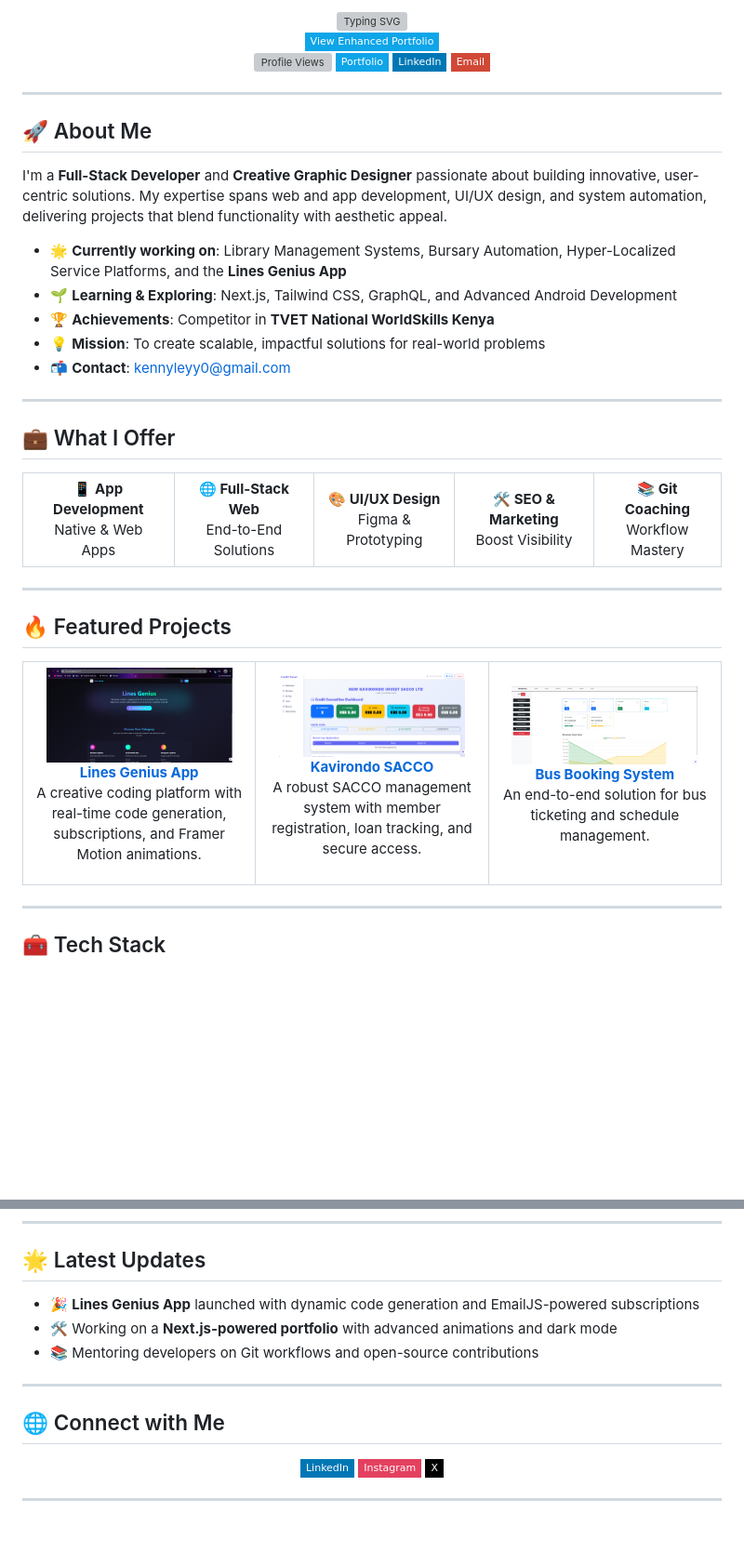
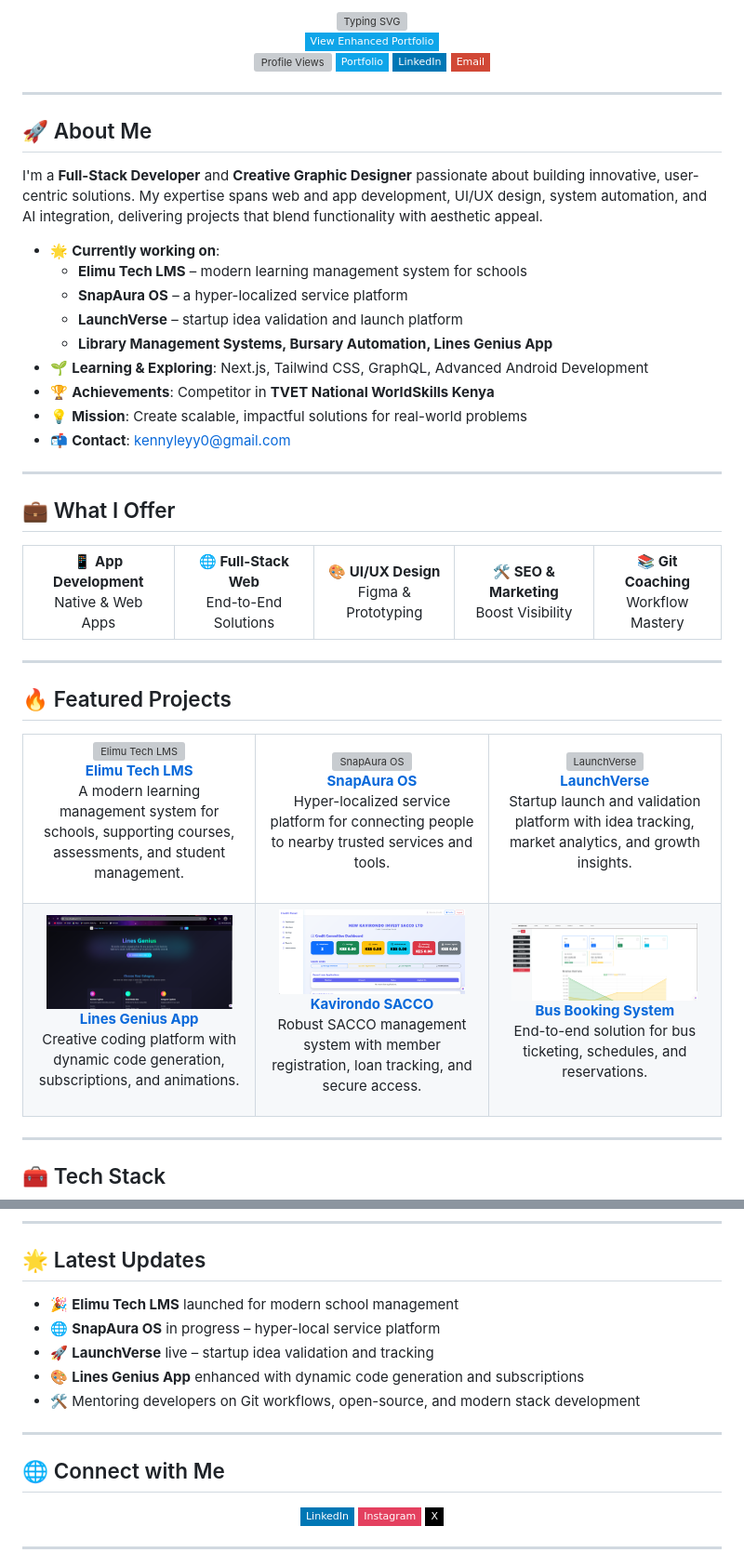
Before and after one commit to mastermind-creat/mastermind-creat, a Markdown page: README.md, 2 parts joined by grey strips. Shown at 93% size. GitHub-like rendering; badges without logos; blank space fills up the shorter version; grey boxes are pictures that could not be loaded.

Commit message:
Revise README with updated links and project info
Updated personal links and project descriptions in the README. Enhanced details about current projects and learning goals.

```diff
--- a/README.md
+++ b/README.md
@@ -23,12 +23,16 @@
 
 ## 🚀 About Me
 
-I'm a **Full-Stack Developer** and **Creative Graphic Designer** passionate about building innovative, user-centric solutions. My expertise spans web and app development, UI/UX design, and system automation, delivering projects that blend functionality with aesthetic appeal.
+I'm a **Full-Stack Developer** and **Creative Graphic Designer** passionate about building innovative, user-centric solutions. My expertise spans web and app development, UI/UX design, system automation, and AI integration, delivering projects that blend functionality with aesthetic appeal.
 
-- 🌟 **Currently working on**: Library Management Systems, Bursary Automation, Hyper-Localized Service Platforms, and the **Lines Genius App**
-- 🌱 **Learning & Exploring**: Next.js, Tailwind CSS, GraphQL, and Advanced Android Development
+- 🌟 **Currently working on**:
+  - **Elimu Tech LMS** – modern learning management system for schools
+  - **SnapAura OS** – a hyper-localized service platform
+  - **LaunchVerse** – startup idea validation and launch platform
+  - **Library Management Systems, Bursary Automation, Lines Genius App**
+- 🌱 **Learning & Exploring**: Next.js, Tailwind CSS, GraphQL, Advanced Android Development
 - 🏆 **Achievements**: Competitor in **TVET National WorldSkills Kenya**
-- 💡 **Mission**: To create scalable, impactful solutions for real-world problems
+- 💡 **Mission**: Create scalable, impactful solutions for real-world problems
 - 📬 **Contact**: [kennyleyy0@gmail.com](mailto:kennyleyy0@gmail.com)
 
 ---
@@ -55,25 +59,48 @@ I'm a **Full-Stack Developer** and **Creative Graphic Designer** passionate abou
   <table>
     <tr>
       <td align="center" width="33%">
+        <a href="https://github.com/mastermind-creat/ElimuTech_LMS">
+          <img src="images/elimutech.png" alt="Elimu Tech LMS" width="200" style="border-radius: 12px; box-shadow: 0 4px 12px rgba(0,0,0,0.2);" />
+          <br><b>Elimu Tech LMS</b>
+        </a>
+        <p>A modern learning management system for schools, supporting courses, assessments, and student management.</p>
+      </td>
+      <td align="center" width="33%">
+        <a href="https://github.com/mastermind-creat/SnapAura">
+          <img src="images/snapaura.png" alt="SnapAura OS" width="200" style="border-radius: 12px; box-shadow: 0 4px 12px rgba(0,0,0,0.2);" />
+          <br><b>SnapAura OS</b>
+        </a>
+        <p>Hyper-localized service platform for connecting people to nearby trusted services and tools.</p>
+      </td>
+      <td align="center" width="33%">
+        <a href="https://github.com/mastermind-creat/LaunchVerse">
+          <img src="images/launchverse.png" alt="LaunchVerse" width="200" style="border-radius: 12px; box-shadow: 0 4px 12px rgba(0,0,0,0.2);" />
+          <br><b>LaunchVerse</b>
+        </a>
+        <p>Startup launch and validation platform with idea tracking, market analytics, and growth insights.</p>
+      </td>
+    </tr>
+    <tr>
+      <td align="center" width="33%">
         <a href="https://github.com/Lines-Genius/Lines-Genius">
           <img src="images/genius.png" alt="Lines Genius" width="200" style="border-radius: 12px; box-shadow: 0 4px 12px rgba(0,0,0,0.2);" />
           <br><b>Lines Genius App</b>
         </a>
-        <p>A creative coding platform with real-time code generation, subscriptions, and Framer Motion animations.</p>
+        <p>Creative coding platform with dynamic code generation, subscriptions, and animations.</p>
       </td>
       <td align="center" width="33%">
         <a href="https://github.com/mastermind-creat/new-kavirondo-sacco">
           <img src="images/sacco.png" alt="Kavirondo SACCO" width="200" style="border-radius: 12px; box-shadow: 0 4px 12px rgba(0,0,0,0.2);" />
           <br><b>Kavirondo SACCO</b>
         </a>
-        <p>A robust SACCO management system with member registration, loan tracking, and secure access.</p>
+        <p>Robust SACCO management system with member registration, loan tracking, and secure access.</p>
       </td>
       <td align="center" width="33%">
         <a href="https://github.com/mastermind-creat/Oxygen_Bus">
           <img src="images/bus.png" alt="Bus Booking" width="200" style="border-radius: 12px; box-shadow: 0 4px 12px rgba(0,0,0,0.2);" />
           <br><b>Bus Booking System</b>
         </a>
-        <p>An end-to-end solution for bus ticketing and schedule management.</p>
+        <p>End-to-end solution for bus ticketing, schedules, and reservations.</p>
       </td>
     </tr>
   </table>
@@ -112,9 +139,11 @@ I'm a **Full-Stack Developer** and **Creative Graphic Designer** passionate abou
 
 ## 🌟 Latest Updates
 
-- 🎉 **Lines Genius App** launched with dynamic code generation and EmailJS-powered subscriptions
-- 🛠 Working on a **Next.js-powered portfolio** with advanced animations and dark mode
-- 📚 Mentoring developers on Git workflows and open-source contributions
+- 🎉 **Elimu Tech LMS** launched for modern school management
+- 🌐 **SnapAura OS** in progress – hyper-local service platform
+- 🚀 **LaunchVerse** live – startup idea validation and tracking
+- 🎨 **Lines Genius App** enhanced with dynamic code generation and subscriptions
+- 🛠 Mentoring developers on Git workflows, open-source, and modern stack development
 
 ---
 
```
Also changed, not shown: other parts of README.md (+3 -3 lines).
